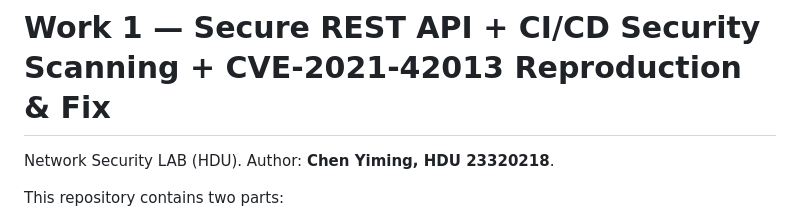
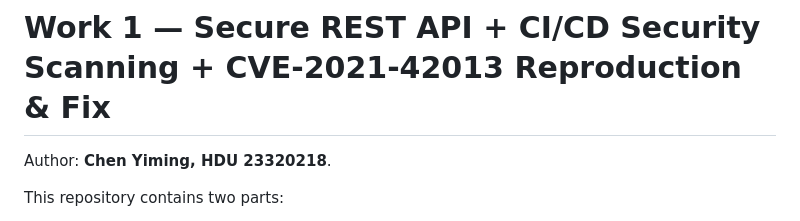
Before and after one commit to ChenYiming-aaa/network-security-work1, a Markdown page: README.md, the part around the change. Rendered like a GitHub page.

Commit message:
Fix author formatting in README.md

```diff
--- a/README.md
+++ b/README.md
@@ -1,6 +1,6 @@
 # Work 1 — Secure REST API + CI/CD Security Scanning + CVE-2021-42013 Reproduction & Fix
 
-Network Security LAB (HDU). Author: **Chen Yiming, HDU 23320218**.
+Author: **Chen Yiming, HDU 23320218**.
 
 This repository contains two parts:
 
```
